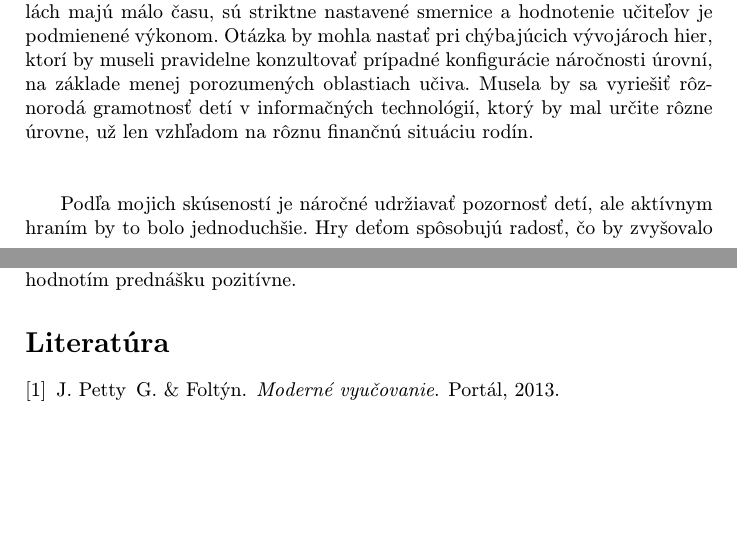
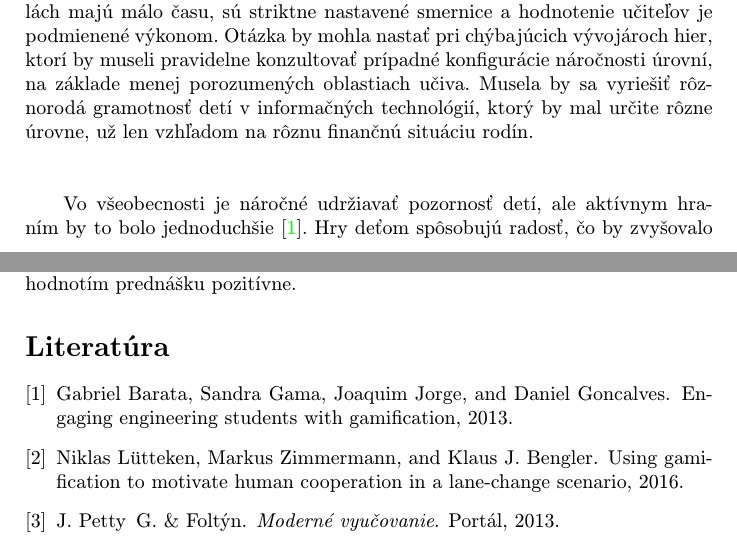
Before and after one commit to SVBSH/MIP, a LaTeX document (clanok.tex, which reads sections/pc_hry_na_skolach.tex): two parts of pages 2 and 4 of 4, joined at a grey line, cut so that both start at the same text, the shorter picture padded with empty space. Compiled offline with pdfLaTeX.

Commit message:
doplnenie citacii

```diff
--- a/sections/pc_hry_na_skolach.tex
+++ b/sections/pc_hry_na_skolach.tex
@@ -6,7 +6,7 @@ nastavené smernice a hodnotenie učiteľov je podmienené výkonom. Otázka by
 vývojároch hier, ktorí by museli pravidelne konzultovať prípadné konfigurácie náročnosti úrovní, na
 základe menej porozumených oblastiach učiva. Musela by sa vyriešiť rôznorodá gramotnosť detí v informačných
 technológií, ktorý by mal určite rôzne úrovne, už len vzhľadom na rôznu finančnú situáciu rodín.\\\\\\
-\indent~Podľa mojich skúseností je náročné udržiavať pozornosť detí, ale aktívnym hraním by to bolo jednoduchšie. Hry
+\indent~Vo všeobecnosti je náročné udržiavať pozornosť detí, ale aktívnym hraním by to bolo jednoduchšie~\cite{6624228}. Hry
 deťom spôsobujú radosť, čo by zvyšovalo motiváciu k učeniu. Ďalší aspekt, ktorý by priniesla táto metóda vzdelávania
 je rozvinutie kreativity pri riešení rôznych hádaniek. Okrem hier individuálneho charakteru zamerania sa
 by mohol byť istý druh počítačových hier orientovaný na riešenie problémov v skupinách, čo by podnecovalo
```
Also changed, not shown: sections/pc_hry_na_skolach.tex (2 more changed lines).
